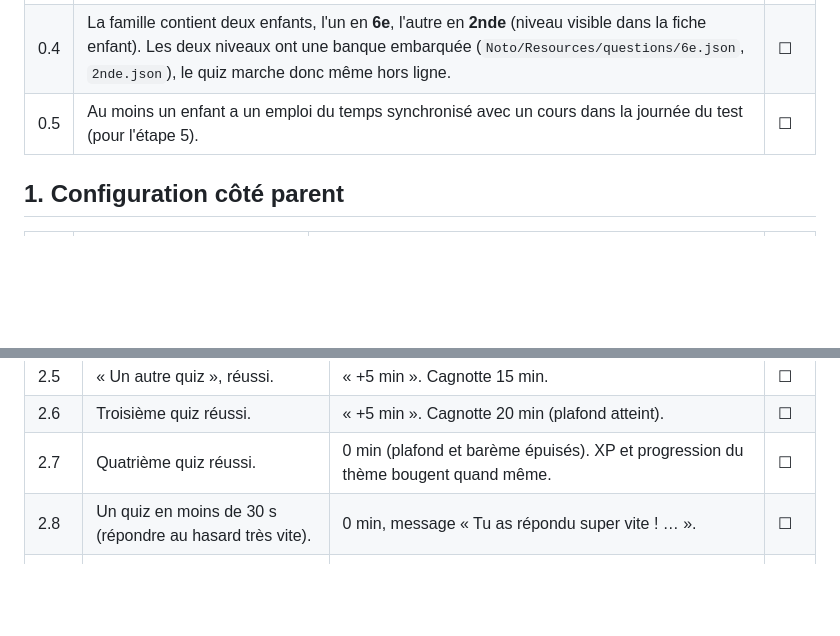
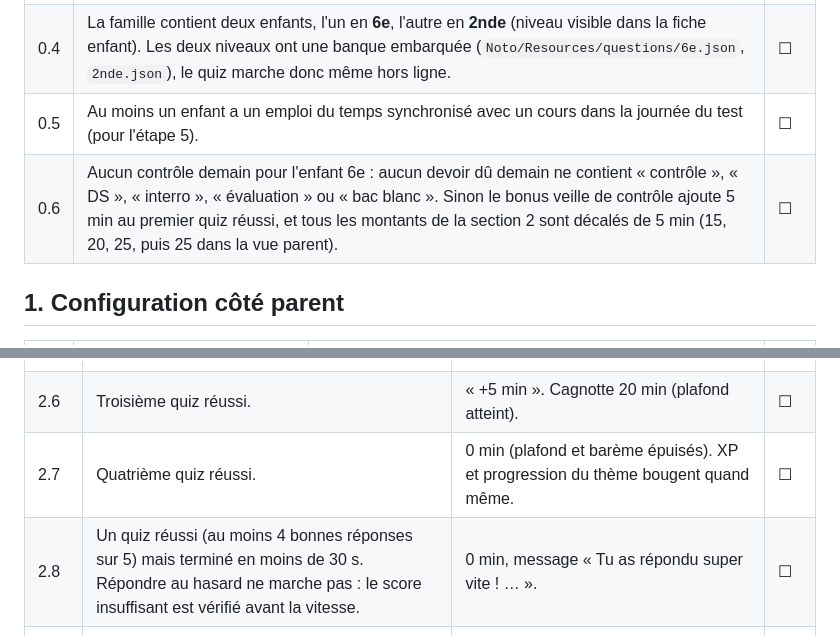
Before and after one commit to jtassy-stack/noto, a Markdown page: docs/PHASE3_DEVICE_CHECKLIST.md, 2 parts joined by grey strips. Rendered like a GitHub page; blank space fills up the shorter version.

Commit message:
docs(phase3): checklist iPhone — étape 2.8 et bonus veille de contrôle
Co-Authored-By: Claude Opus 5.5 <noreply@anthropic.com>

```diff
--- a/docs/PHASE3_DEVICE_CHECKLIST.md
+++ b/docs/PHASE3_DEVICE_CHECKLIST.md
@@ -42,6 +42,7 @@ Elles viennent de `RewardConfig()` (`Noto/Services/Quiz/RewardPolicy.swift`). Si
 | 0.3 | Console.app ouverte sur l'iPhone, filtre `noto` (processus `Noto` et `NotoDeviceActivity`). Voir `docs/TEST_REWARD.md` § Préparation. | ☐ |
 | 0.4 | La famille contient deux enfants, l'un en **6e**, l'autre en **2nde** (niveau visible dans la fiche enfant). Les deux niveaux ont une banque embarquée (`Noto/Resources/questions/6e.json`, `2nde.json`), le quiz marche donc même hors ligne. | ☐ |
 | 0.5 | Au moins un enfant a un emploi du temps synchronisé avec un cours dans la journée du test (pour l'étape 5). | ☐ |
+| 0.6 | Aucun contrôle demain pour l'enfant 6e : aucun devoir dû demain ne contient « contrôle », « DS », « interro », « évaluation » ou « bac blanc ». Sinon le bonus veille de contrôle ajoute 5 min au premier quiz réussi, et tous les montants de la section 2 sont décalés de 5 min (15, 20, 25, puis 25 dans la vue parent). | ☐ |
 
 ## 1. Configuration côté parent
 
@@ -69,7 +70,7 @@ Elles viennent de `RewardConfig()` (`Noto/Services/Quiz/RewardPolicy.swift`). Si
 | 2.5 | « Un autre quiz », réussi. | « +5 min ». Cagnotte 15 min. | ☐ |
 | 2.6 | Troisième quiz réussi. | « +5 min ». Cagnotte 20 min (plafond atteint). | ☐ |
 | 2.7 | Quatrième quiz réussi. | 0 min (plafond et barème épuisés). XP et progression du thème bougent quand même. | ☐ |
-| 2.8 | Un quiz en moins de 30 s (répondre au hasard très vite). | 0 min, message « Tu as répondu super vite ! … ». | ☐ |
+| 2.8 | Un quiz réussi (au moins 4 bonnes réponses sur 5) mais terminé en moins de 30 s. Répondre au hasard ne marche pas : le score insuffisant est vérifié avant la vitesse. | 0 min, message « Tu as répondu super vite ! … ». | ☐ |
 | 2.9 | Un quiz avec 3 bonnes réponses sur 5 ou moins. | 0 min, message « Il fallait 4 bonnes réponses pour gagner des minutes. … ». | ☐ |
 | 2.10 | Mode parent (derrière le PIN) → Révisions. | Les quiz du jour apparaissent, minutes gagnées = 20, notions maîtrisées ou fragiles cohérentes. | ☐ |
 
```
